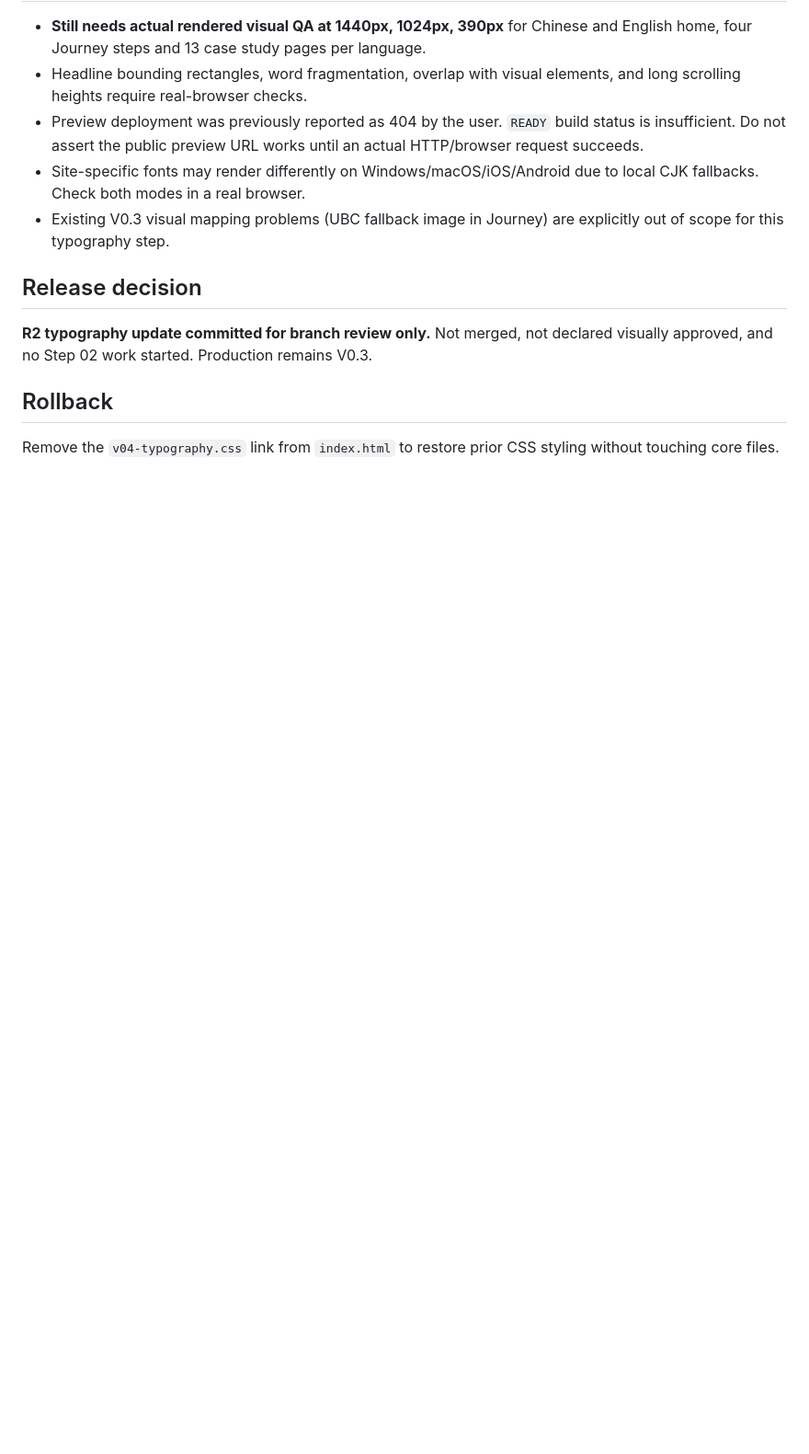
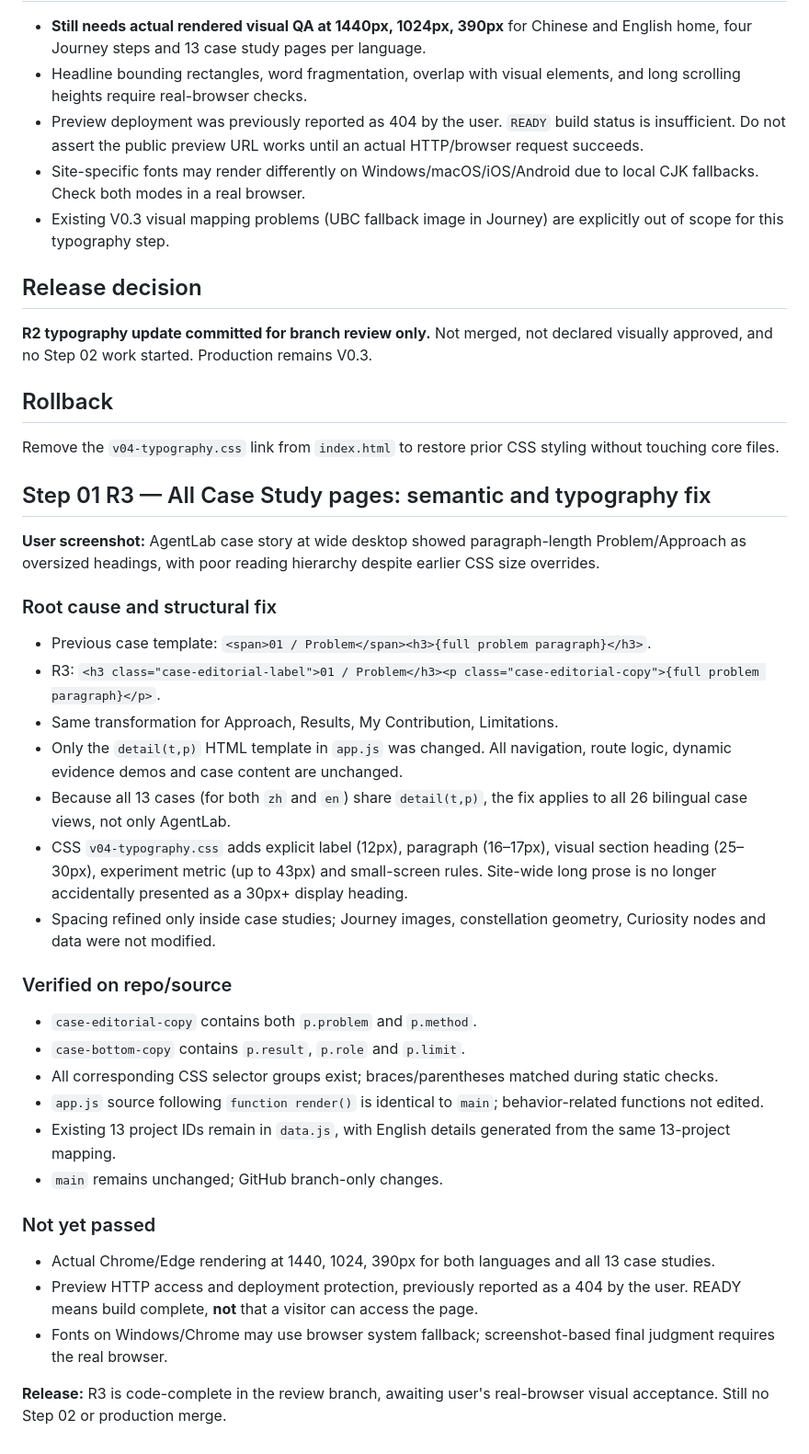
Before and after one commit to ychen393/yihan.universe, a Markdown page: docs/V04_STEP01_QA.md, the part around the change. Shown at 92% size. GitHub-like rendering; blank space fills up the shorter version.

Commit message:
docs(v0.4): document 13-case bilingual typography root cause and R3 checks

```diff
--- a/docs/V04_STEP01_QA.md
+++ b/docs/V04_STEP01_QA.md
@@ -57,3 +57,31 @@ No new external fonts are required; browser/system fallback is used. Short displ
 ## Rollback
 
 Remove the `v04-typography.css` link from `index.html` to restore prior CSS styling without touching core files.
+
+## Step 01 R3 — All Case Study pages: semantic and typography fix
+
+**User screenshot:** AgentLab case story at wide desktop showed paragraph-length Problem/Approach as oversized headings, with poor reading hierarchy despite earlier CSS size overrides.
+
+### Root cause and structural fix
+- Previous case template: `<span>01 / Problem</span><h3>{full problem paragraph}</h3>`.
+- R3: `<h3 class="case-editorial-label">01 / Problem</h3><p class="case-editorial-copy">{full problem paragraph}</p>`.
+- Same transformation for Approach, Results, My Contribution, Limitations.
+- Only the `detail(t,p)` HTML template in `app.js` was changed. All navigation, route logic, dynamic evidence demos and case content are unchanged.
+- Because all 13 cases (for both `zh` and `en`) share `detail(t,p)`, the fix applies to all 26 bilingual case views, not only AgentLab.
+- CSS `v04-typography.css` adds explicit label (12px), paragraph (16–17px), visual section heading (25–30px), experiment metric (up to 43px) and small-screen rules. Site-wide long prose is no longer accidentally presented as a 30px+ display heading.
+- Spacing refined only inside case studies; Journey images, constellation geometry, Curiosity nodes and data were not modified.
+
+### Verified on repo/source
+- `case-editorial-copy` contains both `p.problem` and `p.method`.
+- `case-bottom-copy` contains `p.result`, `p.role` and `p.limit`.
+- All corresponding CSS selector groups exist; braces/parentheses matched during static checks.
+- `app.js` source following `function render()` is identical to `main`; behavior-related functions not edited.
+- Existing 13 project IDs remain in `data.js`, with English details generated from the same 13-project mapping.
+- `main` remains unchanged; GitHub branch-only changes.
+
+### Not yet passed
+- Actual Chrome/Edge rendering at 1440, 1024, 390px for both languages and all 13 case studies.
+- Preview HTTP access and deployment protection, previously reported as a 404 by the user. READY means build complete, **not** that a visitor can access the page.
+- Fonts on Windows/Chrome may use browser system fallback; screenshot-based final judgment requires the real browser.
+
+**Release:** R3 is code-complete in the review branch, awaiting user's real-browser visual acceptance. Still no Step 02 or production merge.
```
